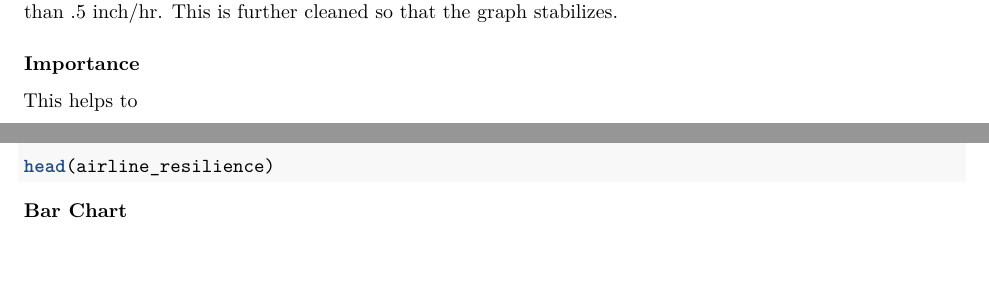
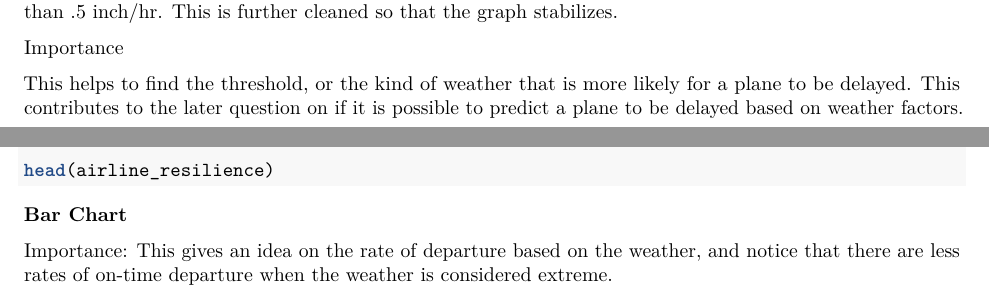
Before and after one commit to JaimeVal24/STAT167, an R Markdown document (FinalProjReport.Rmd): two parts of pages 8 and 13 of 17, joined at a grey line, cut so that both start at the same text. Rendered offline with R 4.5, knitr and Pandoc, then LaTeX, with nearby package versions; the code chunks are not run, so their results and figures are left out.

Commit message:
Enhance importance section in FinalProjReport
Added detailed explanation of the importance of analyzing weather conditions on flight delays.

````diff
--- a/FinalProjReport.Rmd
+++ b/FinalProjReport.Rmd
@@ -216,9 +216,9 @@ ggplot(precip_counts, aes(x = precip_bin, y = n)) +
     y = "Number of Flights (Log10)"
   )
 ```
-### Importance
+Importance
 
-This helps to
+This helps to find the threshold, or the kind of weather that is more likely for a plane to be delayed. This contributes to the later question on if it is possible to predict a plane to be delayed based on weather factors.
 
 \newpage
 
@@ -637,6 +637,7 @@ ggplot(airline_resilience, aes (x = carrier, y = on_time_rate, fill = weather_co
         strip.text = element_text(face = "bold", size = 11),
         legend.position = "none")
 ```
+Importance: This gives an idea on the rate of departure based on the weather, and notice that there are less rates of on-time departure when the weather is considered extreme.
 
 
 \newpage
````
